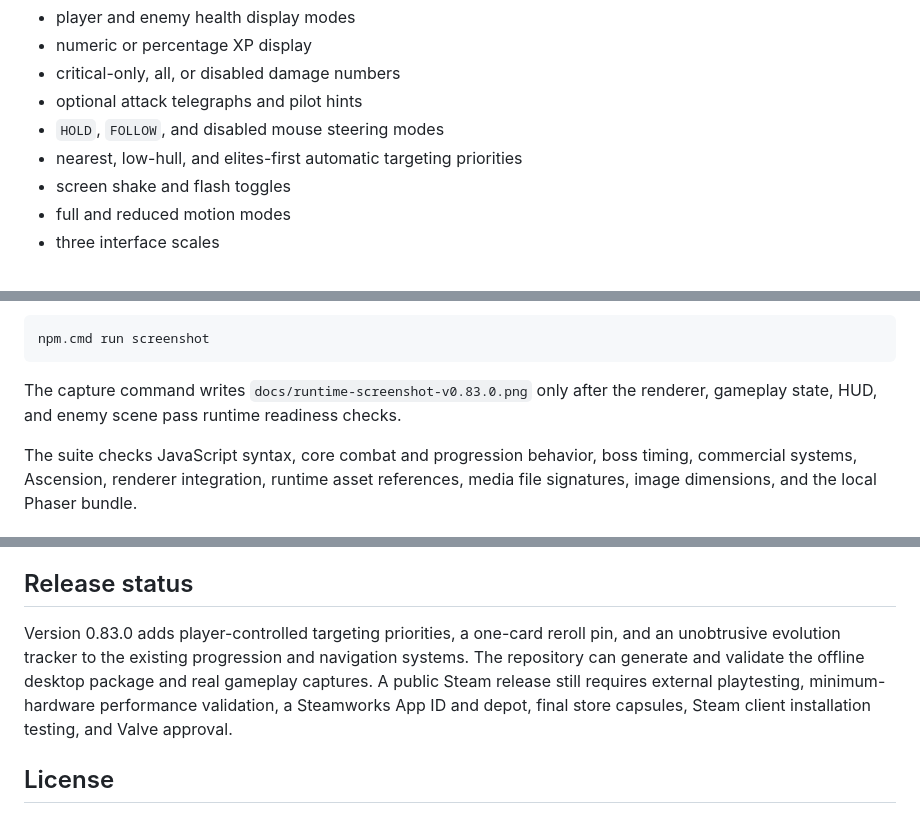
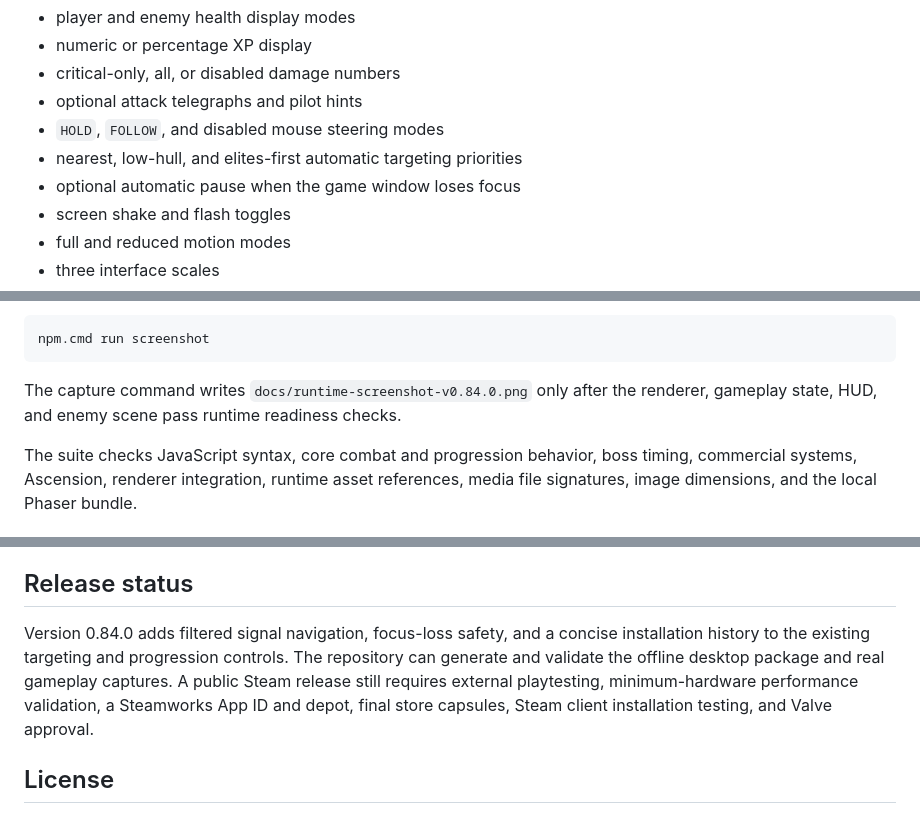
Before and after one commit to waldmare/Orbit-04, a Markdown page: README.md, 3 parts joined by grey strips. GitHub-like rendering.

````diff
--- a/README.md
+++ b/README.md
@@ -93,6 +96,7 @@ The settings screen provides:
 - optional attack telegraphs and pilot hints
 - `HOLD`, `FOLLOW`, and disabled mouse steering modes
 - nearest, low-hull, and elites-first automatic targeting priorities
+- optional automatic pause when the game window loses focus
 - screen shake and flash toggles
 - full and reduced motion modes
 - three interface scales
@@ -168,7 +173,7 @@ Capture the documented gameplay scene from the local Electron/WebGL build:
 npm.cmd run screenshot
 ```
 
-The capture command writes `docs/runtime-screenshot-v0.83.0.png` only after the renderer, gameplay state, HUD, and enemy scene pass runtime readiness checks.
+The capture command writes `docs/runtime-screenshot-v0.84.0.png` only after the renderer, gameplay state, HUD, and enemy scene pass runtime readiness checks.
 
 The suite checks JavaScript syntax, core combat and progression behavior, boss timing, commercial systems, Ascension, renderer integration, runtime asset references, media file signatures, image dimensions, and the local Phaser bundle.
 
@@ -200,7 +205,7 @@ See [CONTRIBUTING.md](CONTRIBUTING.md) for setup, testing, asset licensing, and
 
 ## Release status
 
-Version 0.83.0 adds player-controlled targeting priorities, a one-card reroll pin, and an unobtrusive evolution tracker to the existing progression and navigation systems. The repository can generate and validate the offline desktop package and real gameplay captures. A public Steam release still requires external playtesting, minimum-hardware performance validation, a Steamworks App ID and depot, final store capsules, Steam client installation testing, and Valve approval.
+Version 0.84.0 adds filtered signal navigation, focus-loss safety, and a concise installation history to the existing targeting and progression controls. The repository can generate and validate the offline desktop package and real gameplay captures. A public Steam release still requires external playtesting, minimum-hardware performance validation, a Steamworks App ID and depot, final store capsules, Steam client installation testing, and Valve approval.
 
 ## License
 
````
Also changed, not shown: other parts of README.md (+8 -4 lines), CHANGELOG.md (+9 -0 lines), docs/runtime-screenshot-v0.83.0.png (deleted), docs/runtime-screenshot-v0.84.0.png (added), 8 other files.
